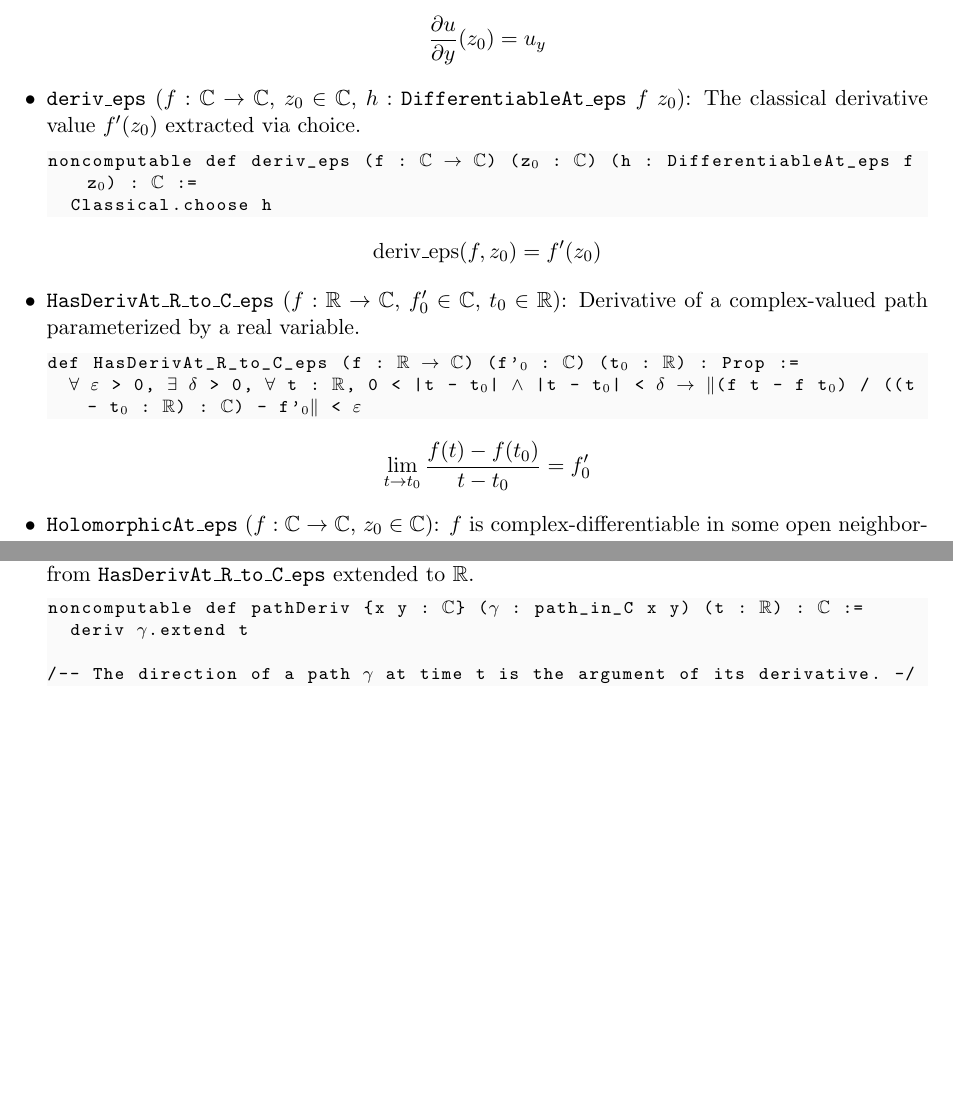
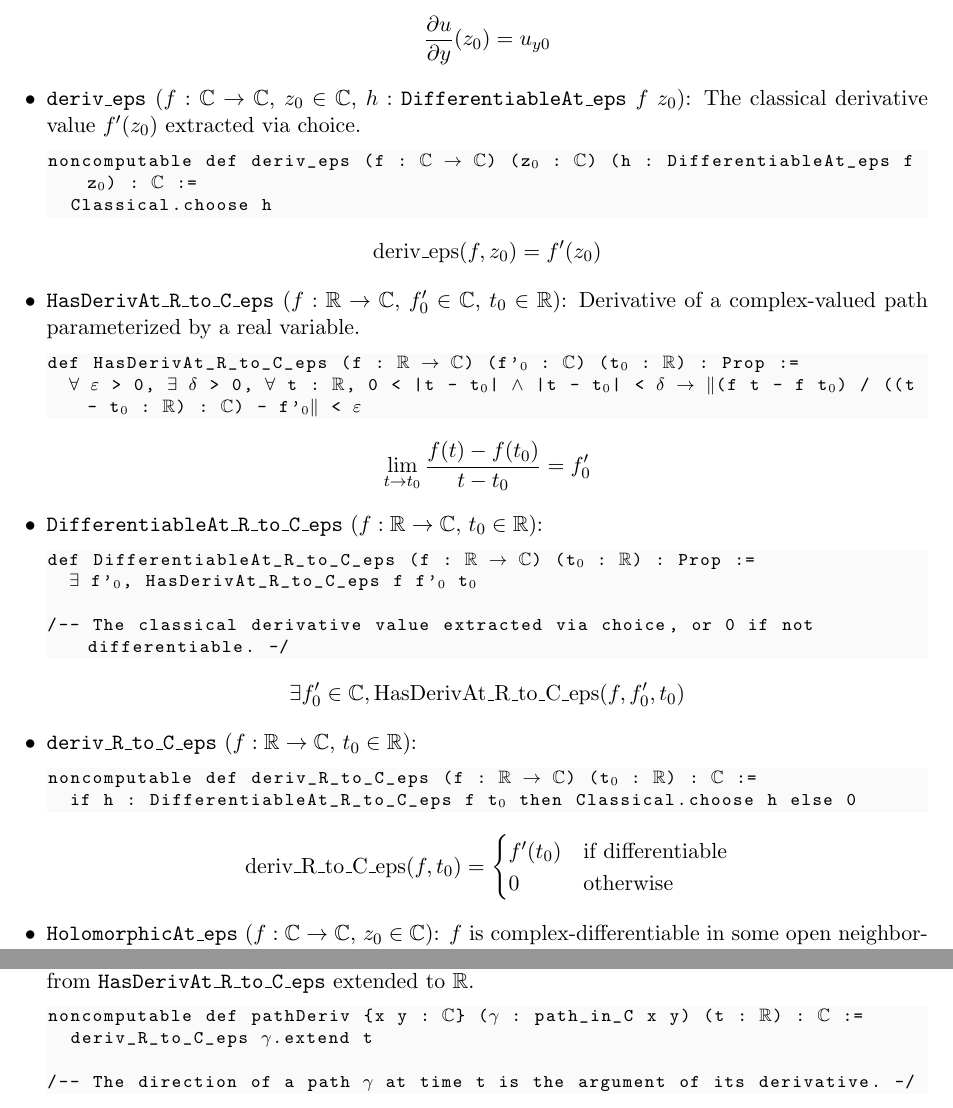
Before and after one commit to aanderson3456/MyLean4Code, a LaTeX document (ComplexAnalysis/definitions.tex): two parts of pages 4 and 7 of 8, joined at a grey line, cut so that both start at the same text, the shorter picture padded with empty space. Compiled offline with pdfLaTeX.

Commit message:
Replace deriv with custom epsilon-delta deriv_R_to_C_eps in pathDeriv and sync definitions

```diff
--- a/ComplexAnalysis/definitions.tex
+++ b/ComplexAnalysis/definitions.tex
@@ -183,7 +183,7 @@ def HasPartialDerivY_C_to_R_eps (u : $\mathbb{C}$ $\to$ $\mathbb{R}$) (uy$_0$ :
 
 --  Equivalence theorem between Mathlib's limit at a point (using punctured neighborhoods) and Weierstrass epsilon-delta limit.
 \end{lstlisting}
-    \[ \frac{\partial u}{\partial y}(z_0) = u_y \]
+    \[ \frac{\partial u}{\partial y}(z_0) = u_{y0} \]
 
     \item \textbf{\texttt{deriv\_eps}} ($f : \mathbb{C} \to \mathbb{C}$, $z_0 \in \mathbb{C}$, $h : \texttt{DifferentiableAt\_eps}\ f\ z_0$): The classical derivative value $f'(z_0)$ extracted via choice.
 \begin{lstlisting}[language=Caml, mathescape=true]
@@ -198,6 +198,22 @@ def HasDerivAt_R_to_C_eps (f : $\mathbb{R}$ $\to$ $\mathbb{C}$) (f'$_0$ : $\math
   $\forall$ $\varepsilon$ > 0, $\exists$ $\delta$ > 0, $\forall$ t : $\mathbb{R}$, 0 < |t - t$_0$| $\wedge$ |t - t$_0$| < $\delta$ $\to$ $\|$(f t - f t$_0$) / ((t - t$_0$ : $\mathbb{R}$) : $\mathbb{C}$) - f'$_0$$\|$ < $\varepsilon$
 \end{lstlisting}
     \[ \lim_{t \to t_0} \frac{f(t) - f(t_0)}{t - t_0} = f'_0 \]
+
+    \item \textbf{\texttt{DifferentiableAt\_R\_to\_C\_eps}} ($f : \mathbb{R} \to \mathbb{C}$, $t_0 \in \mathbb{R}$):
+\begin{lstlisting}[language=Caml, mathescape=true]
+def DifferentiableAt_R_to_C_eps (f : $\mathbb{R}$ $\to$ $\mathbb{C}$) (t$_0$ : $\mathbb{R}$) : Prop :=
+  $\exists$ f'$_0$, HasDerivAt_R_to_C_eps f f'$_0$ t$_0$
+
+/-- The classical derivative value extracted via choice, or 0 if not differentiable. -/
+\end{lstlisting}
+    \[ \exists f'_0 \in \mathbb{C}, \text{HasDerivAt\_R\_to\_C\_eps}(f, f'_0, t_0) \]
+
+    \item \textbf{\texttt{deriv\_R\_to\_C\_eps}} ($f : \mathbb{R} \to \mathbb{C}$, $t_0 \in \mathbb{R}$):
+\begin{lstlisting}[language=Caml, mathescape=true]
+noncomputable def deriv_R_to_C_eps (f : $\mathbb{R}$ $\to$ $\mathbb{C}$) (t$_0$ : $\mathbb{R}$) : $\mathbb{C}$ :=
+  if h : DifferentiableAt_R_to_C_eps f t$_0$ then Classical.choose h else 0
+\end{lstlisting}
+    \[ \text{deriv\_R\_to\_C\_eps}(f, t_0) = \begin{cases} f'(t_0) & \text{if differentiable} \\ 0 & \text{otherwise} \end{cases} \]
 
     \item \textbf{\texttt{HolomorphicAt\_eps}} ($f : \mathbb{C} \to \mathbb{C}$, $z_0 \in \mathbb{C}$): $f$ is complex-differentiable in some open neighborhood around $z_0$.
 \begin{lstlisting}[language=Caml, mathescape=true]
@@ -329,7 +345,7 @@ noncomputable def translated_path {x y : $\mathbb{C}$} (c : $\mathbb{C}$) ($\gam
     \item \textbf{\texttt{pathDeriv}} ($\gamma : \text{path\_in\_C}\ x\ y$, $t \in \mathbb{R}$): The tangent vector $\gamma'(t) \in \mathbb{C}$, extracted via choice from \texttt{HasDerivAt\_R\_to\_C\_eps} extended to $\mathbb{R}$.
 \begin{lstlisting}[language=Caml, mathescape=true]
 noncomputable def pathDeriv {x y : $\mathbb{C}$} ($\gamma$ : path_in_C x y) (t : $\mathbb{R}$) : $\mathbb{C}$ :=
-  deriv $\gamma$.extend t
+  deriv_R_to_C_eps $\gamma$.extend t
 
 /-- The direction of a path $\gamma$ at time t is the argument of its derivative. -/
 \end{lstlisting}
```
Also changed, not shown: ComplexAnalysis/definitions.pdf, ComplexAnalysis/definitions.tex (2 more changed lines), 2 other files.
